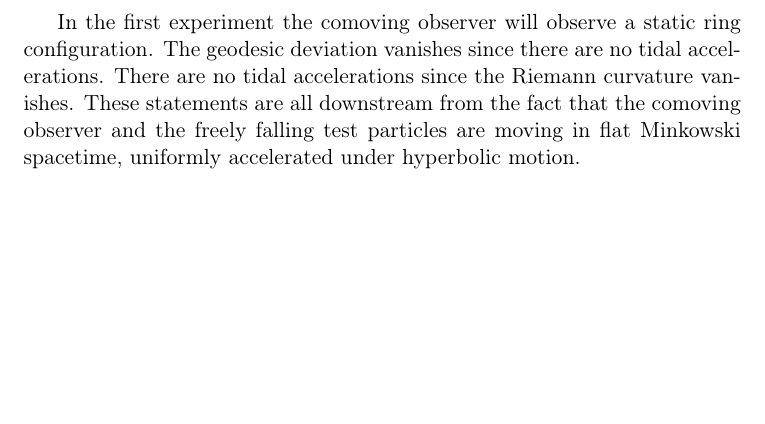
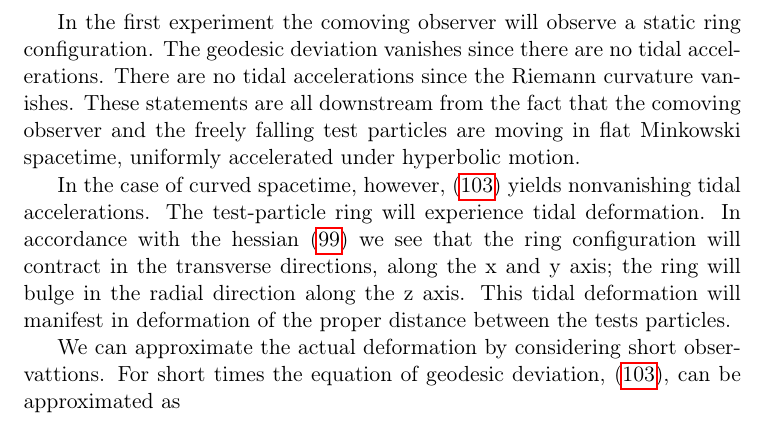
Before and after one commit to Eharriman/physics-problems, a LaTeX document (tex/problem_002_Acceleration_vs_Curvature.tex): part of page 19 of 19, cut so that both start at the same text, the shorter picture padded with empty space. Compiled offline with pdfLaTeX.

Commit message:
Geodesic deviation change approx. in 5.3.

```diff
--- a/tex/problem_002_Acceleration_vs_Curvature.tex
+++ b/tex/problem_002_Acceleration_vs_Curvature.tex
@@ -807,7 +808,13 @@ Using \eqref{riemann-staic-weak-field} the tidal accelerations take the form
 
 Using the tidal accelerations derived above for the weak static field metric, we can construct a thought experiment to discriminate between these two physical scenarios. Consider two initially circular configurations of freely falling test particles. Initially a central observer lies at the center of the test-mass ring configuration. $F_1$ is the Rindler/Minkowski frame and $F2$ is the weak-field frame. The experimental apparatus is devised in such a way that the observer can measure relative proper distance between the test particles.\footnote{Comment regarding interferometry used in gravitational wave observersation.} The ring has a radius $L$.
 
-In the first experiment the comoving observer will observe a static ring configuration. The geodesic deviation vanishes since there are no tidal accelerations. There are no tidal accelerations since the Riemann curvature vanishes. These statements are all downstream from the fact that the comoving observer and the freely falling test particles are moving in flat Minkowski spacetime, uniformly accelerated under hyperbolic motion.
+In the first experiment the comoving observer will observe a static ring configuration. The geodesic deviation vanishes since there are no tidal accelerations. There are no tidal accelerations since the Riemann curvature vanishes. These statements are all downstream from the fact that the comoving observer and the freely falling test particles are moving in flat Minkowski spacetime, uniformly accelerated under hyperbolic motion. \
+
+In the case of curved spacetime, however, \eqref{geodesic-eq-LIF} yields nonvanishing tidal accelerations. The test-particle ring will experience tidal deformation. In accordance with the hessian \eqref{tidal-acc-hessian} we see that the ring configuration will contract in the transverse directions, along the x and y axis; the ring will bulge in the radial direction along the z axis. This tidal deformation will manifest in deformation of the proper distance between the tests particles.
+
+We can approximate the actual deformation by considering short observattions. For short times the equation of geodesic deviation, \eqref{geodesic-eq-LIF}, can be approximated as
+
+
 
 
 \end{document}
```
Also changed, not shown: tex/problem_002_Acceleration_vs_Curvature.tex (1 more changed lines).
